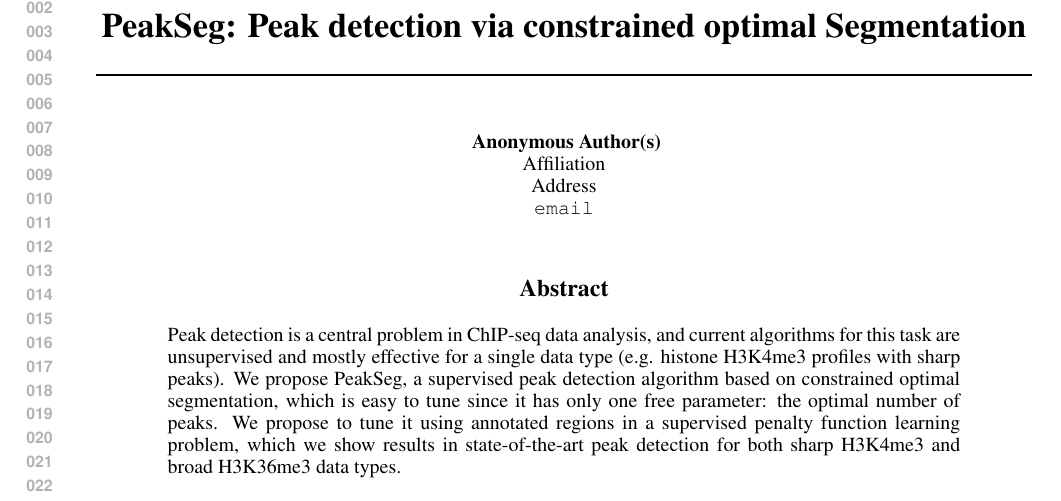
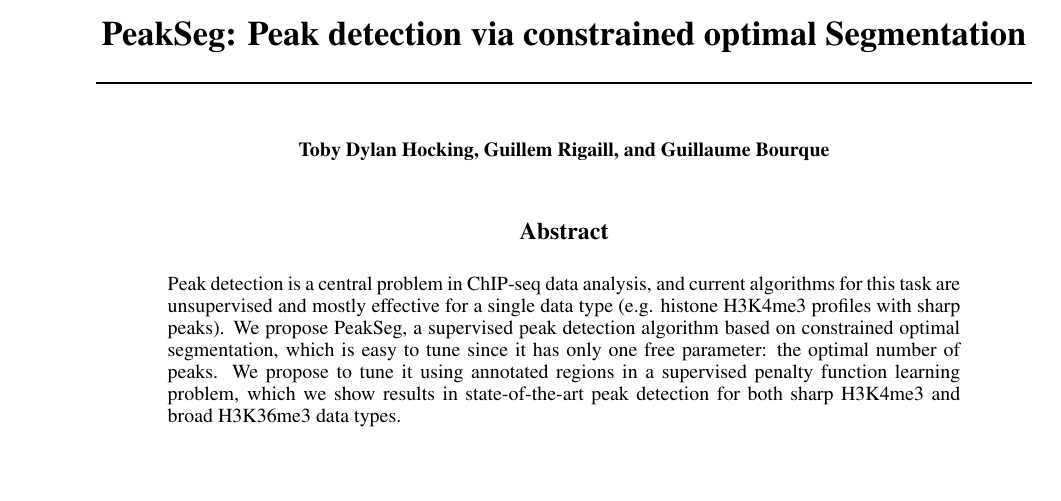
Before and after one commit to tdhock/PeakSegDP-NIPS, a LaTeX paper (HOCKING-RIGAILL-chip-seq-NIPS.tex): part of page 1 of 4, cut at the place of the change, the shorter picture padded with empty space. Compiled offline with pdfLaTeX.

Commit message:
show authors

```diff
--- a/HOCKING-RIGAILL-chip-seq-NIPS.tex
+++ b/HOCKING-RIGAILL-chip-seq-NIPS.tex
@@ -1,5 +1,6 @@
 \documentclass{article}
 \usepackage{nips14submit_e,times}
+\nipsfinalcopy
 \usepackage{tikz}
 \usepackage{verbatim}
 \usepackage{hyperref}
@@ -28,8 +29,8 @@
 \title{PeakSeg: \textbf{Peak} detection via constrained optimal
   \textbf{Seg}mentation}
 
-\author{Toby Dylan Hocking and
-  Guillem Rigaill}
+\author{Toby Dylan Hocking,
+  Guillem Rigaill, and Guillaume Bourque}
 
 \maketitle
 
```
Also changed, not shown: HOCKING-RIGAILL-chip-seq-NIPS.pdf (added).
